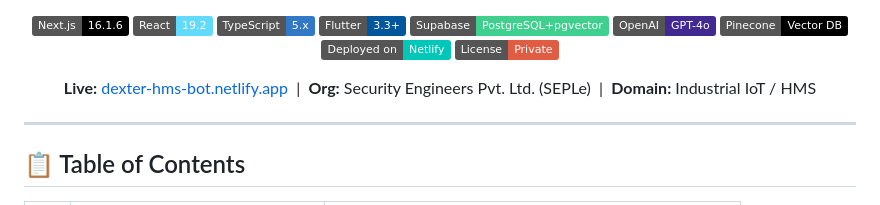
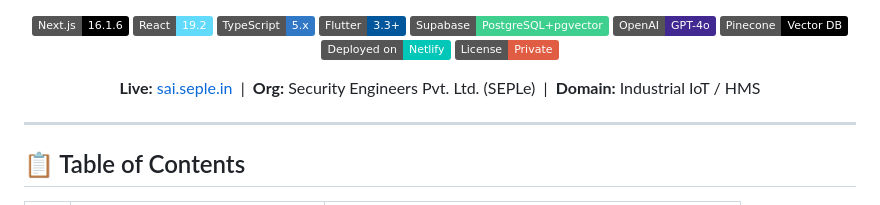
Before and after one commit to Itinerant18/Swacth360_bot, a Markdown page: README.md, the part around the change. Rendered like a GitHub page; badges without logos.

```diff
--- a/README.md
+++ b/README.md
@@ -17,7 +17,7 @@
 [![Netlify](https://img.shields.io/badge/Deployed_on-Netlify-00C7B7?logo=netlify)](https://dexter-hms-bot.netlify.app)
 [![License: Private](https://img.shields.io/badge/License-Private-red)](https://github.com/Itinerant18/Swacth360_bot)
 
-**Live:** [dexter-hms-bot.netlify.app](https://sai.seple.in) &nbsp;|&nbsp; **Org:** Security Engineers Pvt. Ltd. (SEPLe) &nbsp;|&nbsp; **Domain:** Industrial IoT / HMS
+**Live:** [sai.seple.in](https://sai.seple.in) &nbsp;|&nbsp; **Org:** Security Engineers Pvt. Ltd. (SEPLe) &nbsp;|&nbsp; **Domain:** Industrial IoT / HMS
 
 </div>
 
```
